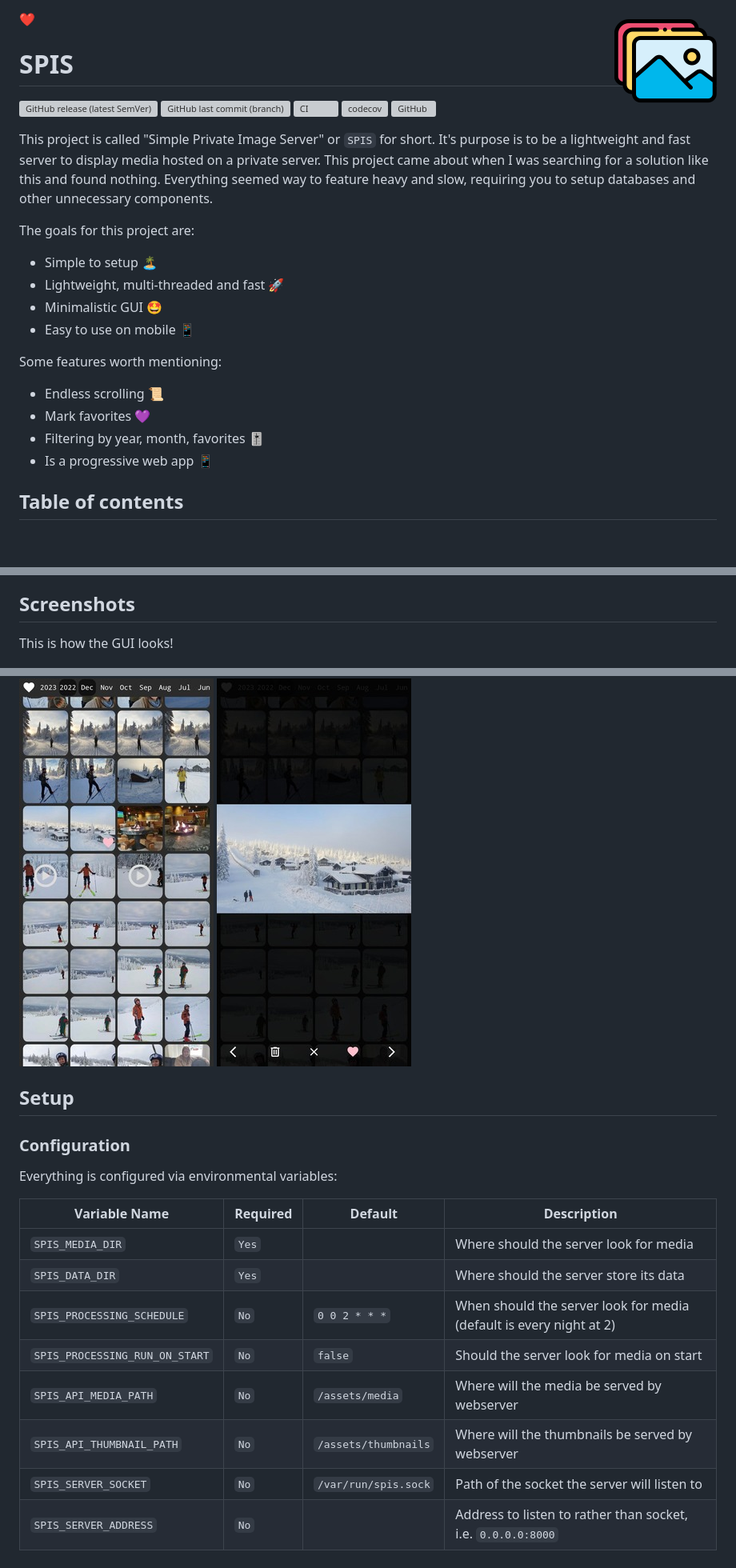
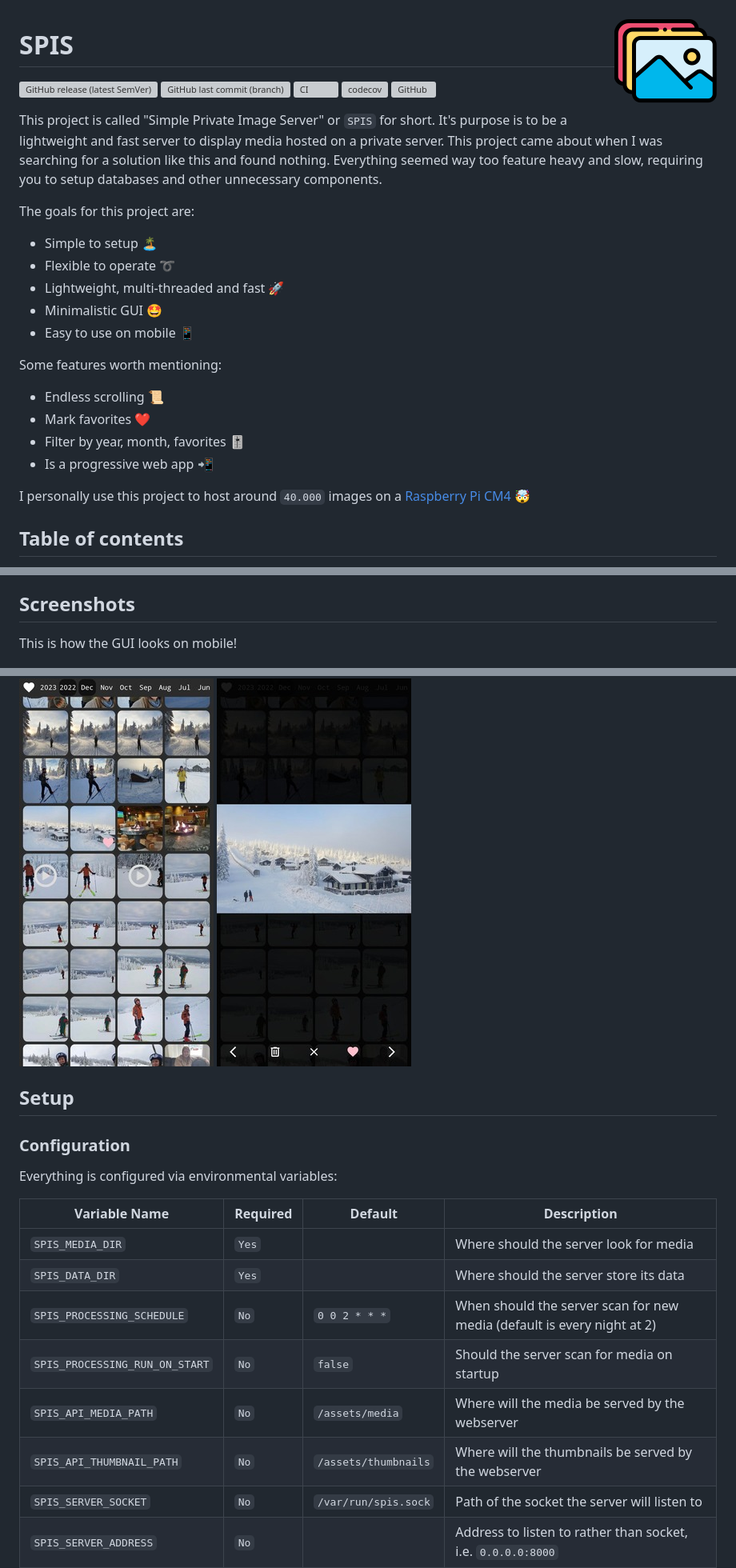
Before and after one commit to gbbirkisson/spis, a Markdown page: README.md, 3 parts joined by grey strips. Shown: that part at 80% size. Drawn GitHub-style; blank space fills up the shorter version; grey boxes are pictures that could not be loaded.

```diff
--- a/README.md
+++ b/README.md
@@ -1,4 +1,4 @@
-❤️<img align="right" width="128" height="128" src="logo.png">
+<img align="right" width="128" height="128" src="logo.png">
 
 <h1>SPIS</h1>
 
@@ -8,19 +8,22 @@
 [![codecov](https://codecov.io/github/gbbirkisson/spis/branch/main/graph/badge.svg?token=5VQHEBQ7JV)](https://codecov.io/github/gbbirkisson/spis)
 [![GitHub](https://img.shields.io/github/license/gbbirkisson/spis)](https://github.com/gbbirkisson/spis/blob/main/LICENSE)
 
-This project is called "Simple Private Image Server" or `SPIS` for short. It's purpose is to be a lightweight and fast server to display media hosted on a private server. This project came about when I was searching for a solution like this and found nothing. Everything seemed way to feature heavy and slow, requiring you to setup databases and other unnecessary components.
+This project is called "Simple Private Image Server" or `SPIS` for short. It's purpose is to be a lightweight and fast server to display media hosted on a private server. This project came about when I was searching for a solution like this and found nothing. Everything seemed way too feature heavy and slow, requiring you to setup databases and other unnecessary components.
 
 The goals for this project are:
 * Simple to setup 🏝️
+* Flexible to operate ➰
 * Lightweight, multi-threaded and fast 🚀
 * Minimalistic GUI 🤩
 * Easy to use on mobile 📱
 
 Some features worth mentioning:
 * Endless scrolling 📜
-* Mark favorites 💜
-* Filtering by year, month, favorites 🎚️
-* Is a progressive web app 📱
+* Mark favorites ❤️
+* Filter by year, month, favorites 🎚️
+* Is a progressive web app 📲
+
+I personally use this project to host around `40.000` images on a [Raspberry Pi CM4](https://www.raspberrypi.com/products/compute-module-4/) 🤯
 
 <h2>Table of contents</h2>
 
@@ -37,5 +40,5 @@ Some features worth mentioning:
 
 ## Screenshots
 
-This is how the GUI looks!
+This is how the GUI looks on mobile!
 
@@ -42,5 +46,7 @@ This is how the GUI looks!
 <img src="screen1.jpg">
 <img src="screen2.jpg">
+</p>
+
 
 ## Setup
 
@@ -52,10 +58,10 @@ Variable Name | Required | Default | Description
 --- | --- | --- | ---
 `SPIS_MEDIA_DIR` | `Yes` | | Where should the server look for media
 `SPIS_DATA_DIR` | `Yes` | | Where should the server store its data
-`SPIS_PROCESSING_SCHEDULE` | `No` | `0 0 2 * * *` | When should the server look for media (default is every night at 2)
-`SPIS_PROCESSING_RUN_ON_START` | `No` | `false` | Should the server look for media on start
-`SPIS_API_MEDIA_PATH` | `No` | `/assets/media` | Where will the media be served by webserver
-`SPIS_API_THUMBNAIL_PATH` | `No` | `/assets/thumbnails` | Where will the thumbnails be served by webserver
+`SPIS_PROCESSING_SCHEDULE` | `No` | `0 0 2 * * *` | When should the server scan for new media (default is every night at 2)
+`SPIS_PROCESSING_RUN_ON_START` | `No` | `false` | Should the server scan for media on startup
+`SPIS_API_MEDIA_PATH` | `No` | `/assets/media` | Where will the media be served by the webserver
+`SPIS_API_THUMBNAIL_PATH` | `No` | `/assets/thumbnails` | Where will the thumbnails be served by the webserver
 `SPIS_SERVER_SOCKET` | `No` | `/var/run/spis.sock` | Path of the socket the server will listen to
 `SPIS_SERVER_ADDRESS` | `No` | | Address to listen to rather than socket, i.e. `0.0.0.0:8000`
 `RUST_LOG` | `No` | | Loglevels of the application, i.e. `error,spis_server=info`
```
Also changed, not shown: other parts of README.md (+3 -2 lines).
